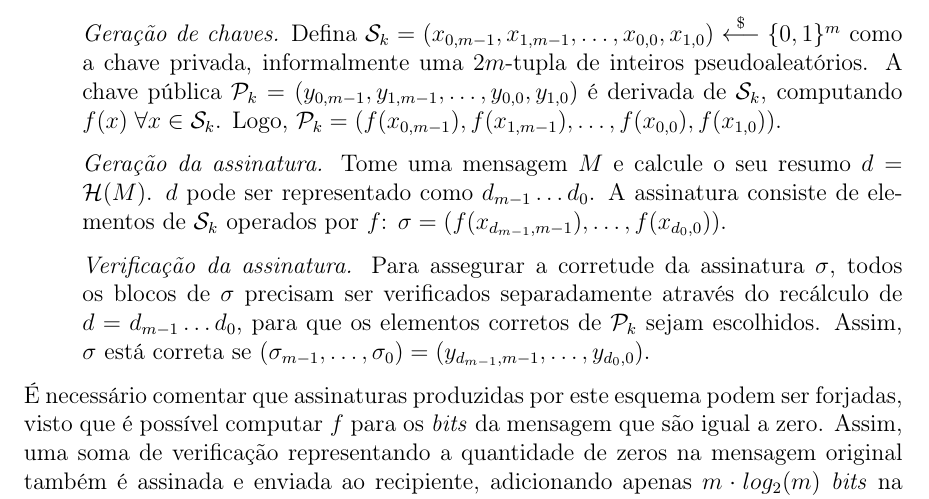
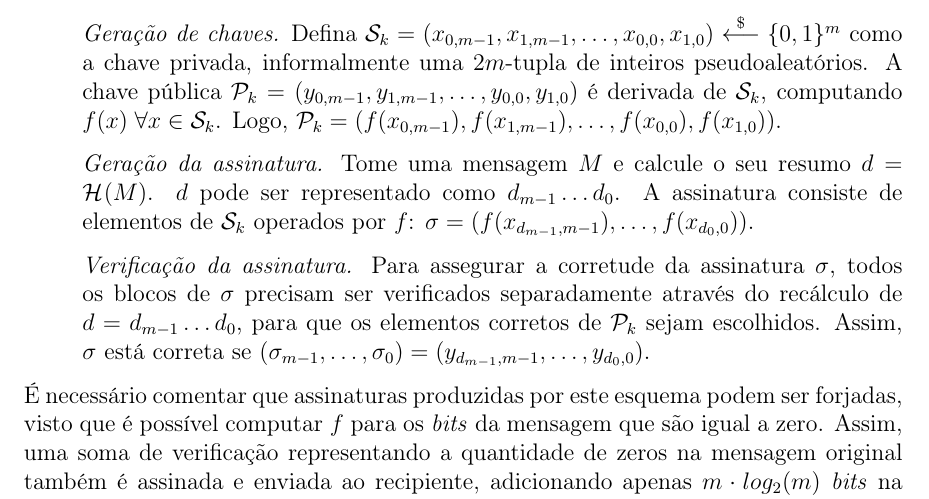
Before and after one commit to zambonin/bsc, a LaTeX document (bsc.tex): part of page 14 of 21, cut so that both start at the same text. Compiled offline with pdfLaTeX.

Commit message:
sharelatex: update bsc.tex from r6927 to r6932

```diff
--- a/bsc.tex
+++ b/bsc.tex
@@ -691,7 +691,7 @@ e discute-se algumas de suas características.
 
     \item[] \emph{Geração de chaves.} Defina $\text{\sk{}} = (x_{0, m-1}, x_{1, m-1}, \dots, x_{0,0}, x_{1,0}) \stackrel{\$}{\longleftarrow} \binwds{m}$ como a chave privada, informalmente uma $2m$-tupla de inteiros pseudoaleatórios. A chave pública $\text{\pk{}} = (y_{0, m-1}, y_{1, m-1}, \dots, y_{0,0}, y_{1,0})$ é derivada de \sk{}, computando $f(x) \; \forall x \in  \text{\sk{}}$. Logo, $\text{\pk{}} = (f(x_{0, m-1}), f(x_{1, m-1}), \dots, f(x_{0,0}), f(x_{1,0}))$.
 
-    \item[] \emph{Geração da assinatura.} Tome uma mensagem $M$ e calcule o seu resumo $d = \mathcal{H}(M)$. $d$ pode ser representado como $d_{m-1} \dots d_0$. A assinatura consiste de elementos de \sk{} operados por $f$: $\sigma = (f(x_{d_{m-1}, m-1}), \dots, f(x_{d_0, 0}))$.
+    \item[] \emph{Geração da assinatura.} Tome uma mensagem $M$ e calcule o seu resumo $d = \hash{M}$. $d$ pode ser representado como $d_{m-1} \dots d_0$. A assinatura consiste de elementos de \sk{} operados por $f$: $\sigma = (f(x_{d_{m-1}, m-1}), \dots, f(x_{d_0, 0}))$.
 
     \item[] \emph{Verificação da assinatura.} Para assegurar a corretude da assinatura $\sigma$, todos os blocos de $\sigma$ precisam ser verificados separadamente através do recálculo de $d = d_{m-1} \dots d_0$, para que
     os elementos corretos de \pk{} sejam escolhidos. Assim, $\sigma$ está
```
